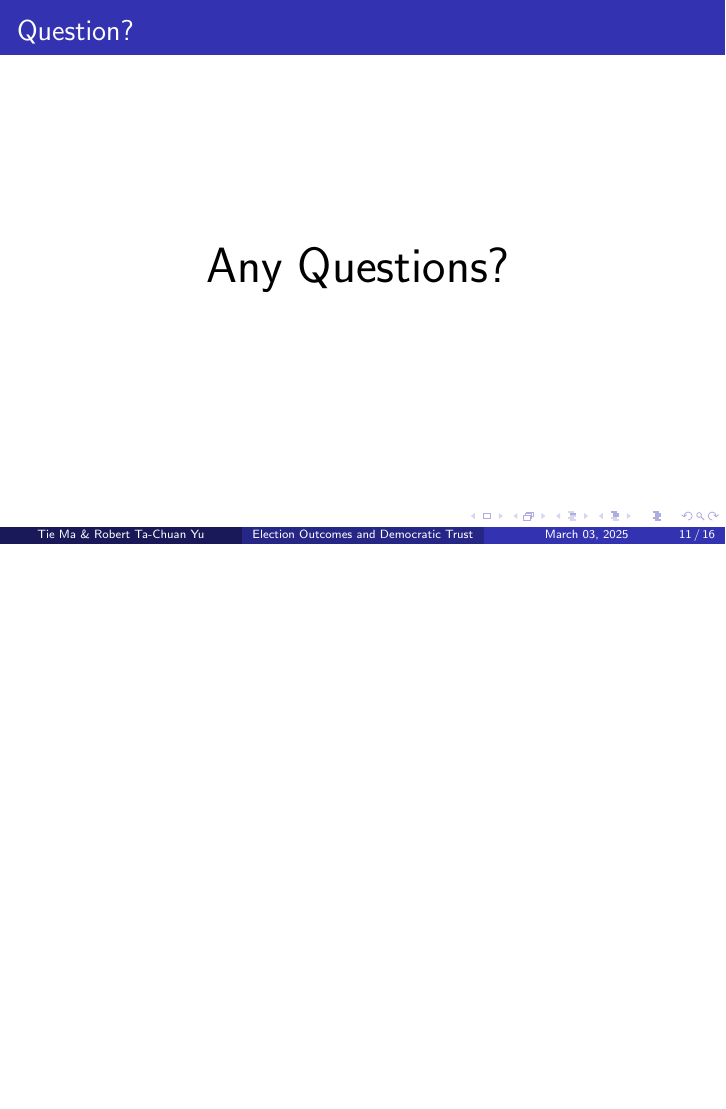
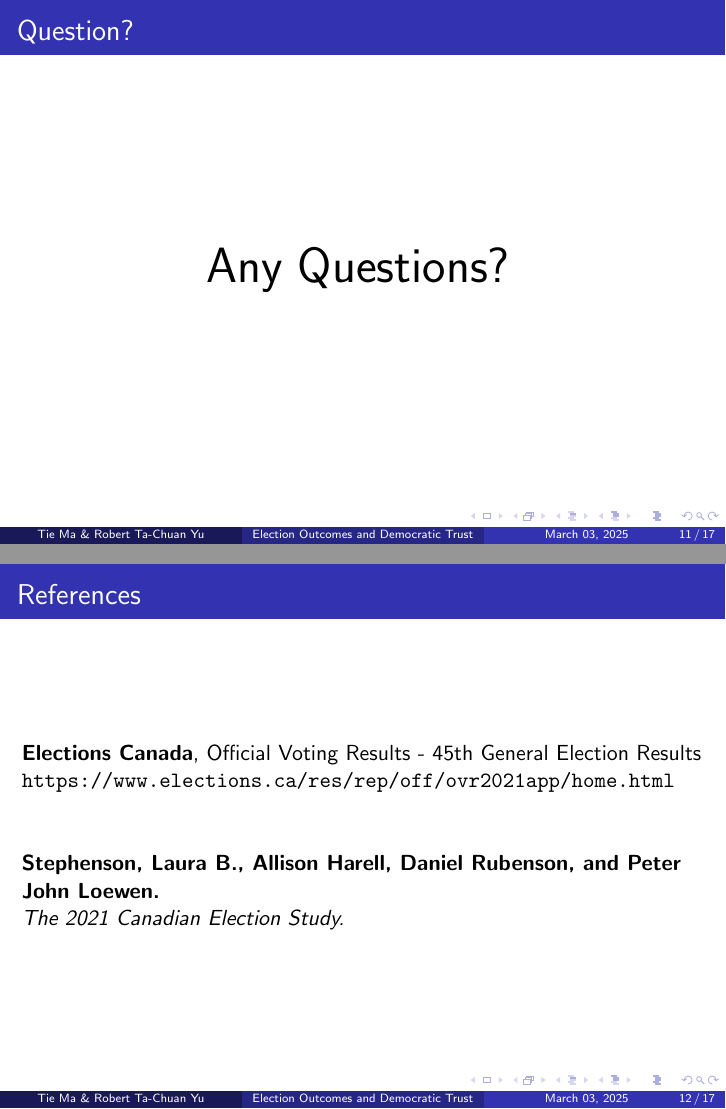
Before and after one commit to TieYourTie/Econ-5880W-data-analysis, LaTeX slides (wo/presentation.tex): page 11 of 16 before the commit and pages 11 and 12 of 17 after it, the two joined at a grey line, the shorter picture padded with empty space. Compiled offline with pdfLaTeX.

Commit message:
update the presentation

```diff
--- a/wo/presentation.tex
+++ b/wo/presentation.tex
@@ -211,6 +211,22 @@
 \end{frame}
 %%%%%%%%%%%%%%%%%%%%%%%%%%%%%%%%%%%%%%%%%%%%%%%%%%%%%%%%%%%%%%%%%%%%%%%%%%%%%%%%%%%%%%%%%%%%%
 
+%%%%%%%%%%%%%%%%%%%%%%%%%%%%%%%%%%%%%%%%%%%%%%%%%%%%%%%%%%%%%%%%%%%%%%%%%%%%%%%%%%%%%%%%%%%%%
+\begin{frame}
+    \frametitle{References} % Slide title
+
+    \begin{flushleft}
+        \textbf{Elections Canada}, Official Voting Results - 45th General Election Results\\
+        \url{https://www.elections.ca/res/rep/off/ovr2021app/home.html}
+
+        \vspace{1.0cm} % Adds space below the text
+
+        \textbf{Stephenson, Laura B., Allison Harell, Daniel Rubenson, and Peter John Loewen.}\\
+        \textit{The 2021 Canadian Election Study.}
+    \end{flushleft}
+
+\end{frame}
+%%%%%%%%%%%%%%%%%%%%%%%%%%%%%%%%%%%%%%%%%%%%%%%%%%%%%%%%%%%%%%%%%%%%%%%%%%%%%%%%%%%%%%%%%%%%%
 
 
 %%%%%%%%%%%%%%%%%%%%%%%%%%%%%%%%%%%%%%%%%%%%%%%%%%%%%%%%%%%%%%%%%%%%%%%%%%%%%%%%%%%%%%%%%%%%%
```
Also changed, not shown: wo/presentation.pdf, 8 other files.
